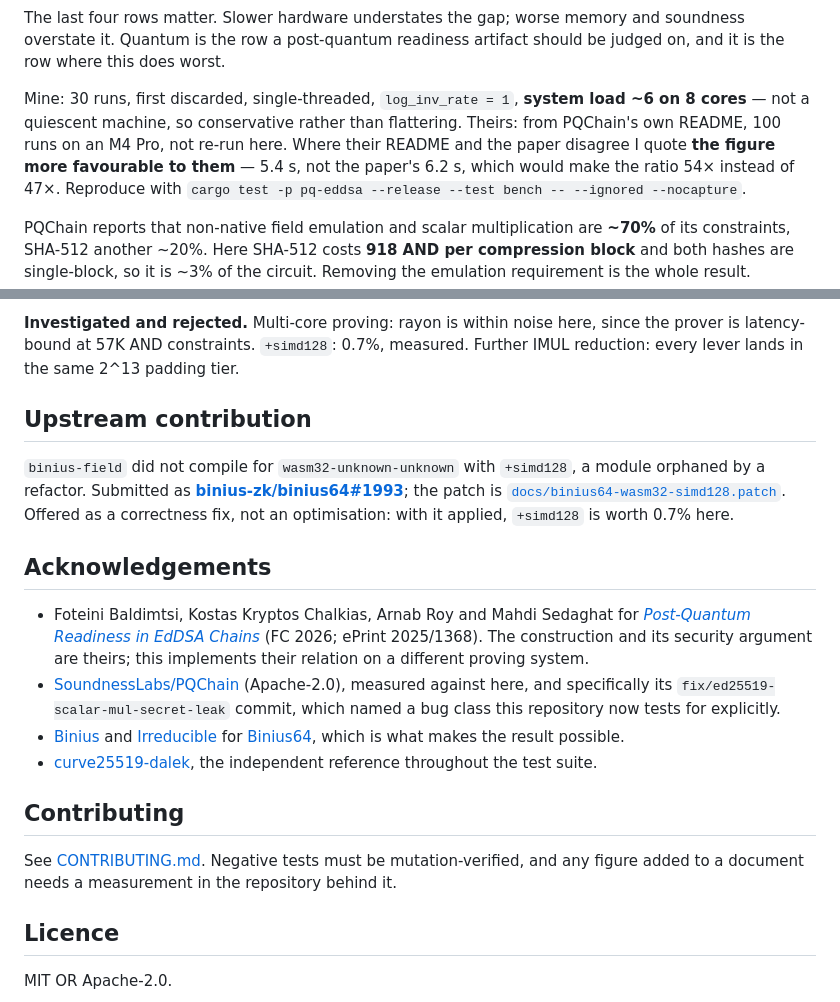
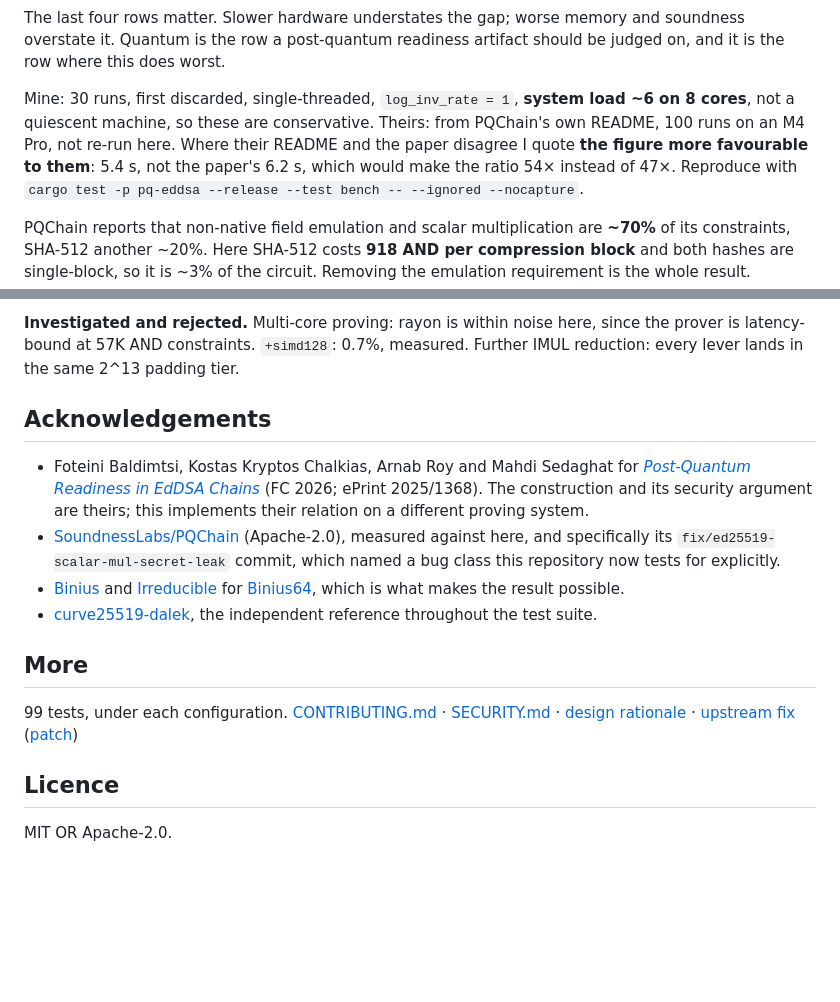
Before and after one commit to rahuljaguste/pq-edDSA, a Markdown page: README.md, 2 parts joined by grey strips. Drawn GitHub-style; blank space fills up the shorter version.

```diff
--- a/README.md
+++ b/README.md
@@ -78,9 +78,9 @@ overstate it. Quantum is the row a post-quantum readiness artifact should be jud
 it is the row where this does worst.
 
 Mine: 30 runs, first discarded, single-threaded, `log_inv_rate = 1`, **system load ~6 on 8
-cores** — not a quiescent machine, so conservative rather than flattering. Theirs: from
+cores**, not a quiescent machine, so these are conservative. Theirs: from
 PQChain's own README, 100 runs on an M4 Pro, not re-run here. Where their README and the
-paper disagree I quote **the figure more favourable to them** — 5.4 s, not the paper's 6.2 s,
+paper disagree I quote **the figure more favourable to them**: 5.4 s, not the paper's 6.2 s,
 which would make the ratio 54× instead of 47×. Reproduce with
 `cargo test -p pq-eddsa --release --test bench -- --ignored --nocapture`.
 
@@ -200,14 +171,6 @@ Safari untested. An audit.
 **Investigated and rejected.** Multi-core proving: rayon is within noise here, since the
 prover is latency-bound at 57K AND constraints. `+simd128`: 0.7%, measured. Further IMUL
 reduction: every lever lands in the same 2^13 padding tier.
-
-## Upstream contribution
-
-`binius-field` did not compile for `wasm32-unknown-unknown` with `+simd128`, a module
-orphaned by a refactor. Submitted as
-**[binius-zk/binius64#1993](https://github.com/binius-zk/binius64/pull/1993)**; the patch is
-[`docs/binius64-wasm32-simd128.patch`](docs/binius64-wasm32-simd128.patch). Offered as a
-correctness fix, not an optimisation: with it applied, `+simd128` is worth 0.7% here.
 
 ## Acknowledgements
 
@@ -224,10 +187,13 @@ correctness fix, not an optimisation: with it applied, `+simd128` is worth 0.7%
 - [curve25519-dalek](https://github.com/dalek-cryptography/curve25519-dalek), the
   independent reference throughout the test suite.
 
-## Contributing
+## More
 
-See [CONTRIBUTING.md](CONTRIBUTING.md). Negative tests must be mutation-verified, and any
-figure added to a document needs a measurement in the repository behind it.
+99 tests, under each configuration.
+[CONTRIBUTING.md](CONTRIBUTING.md) · [SECURITY.md](SECURITY.md) ·
+[design rationale](crates/ed25519/BOUNDS.md) ·
+[upstream fix](https://github.com/binius-zk/binius64/pull/1993)
+([patch](docs/binius64-wasm32-simd128.patch))
 
 ## Licence
 
```
Also changed, not shown: other parts of README.md (+7 -36 lines).
